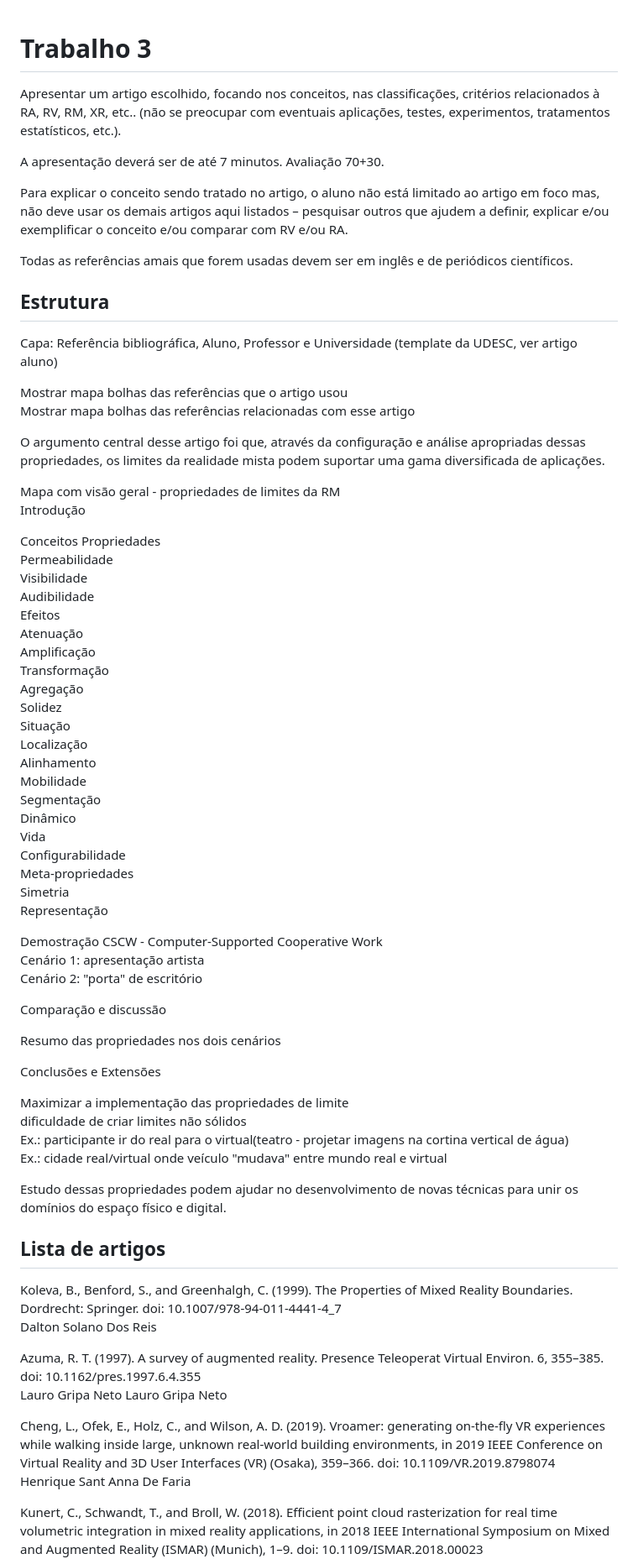
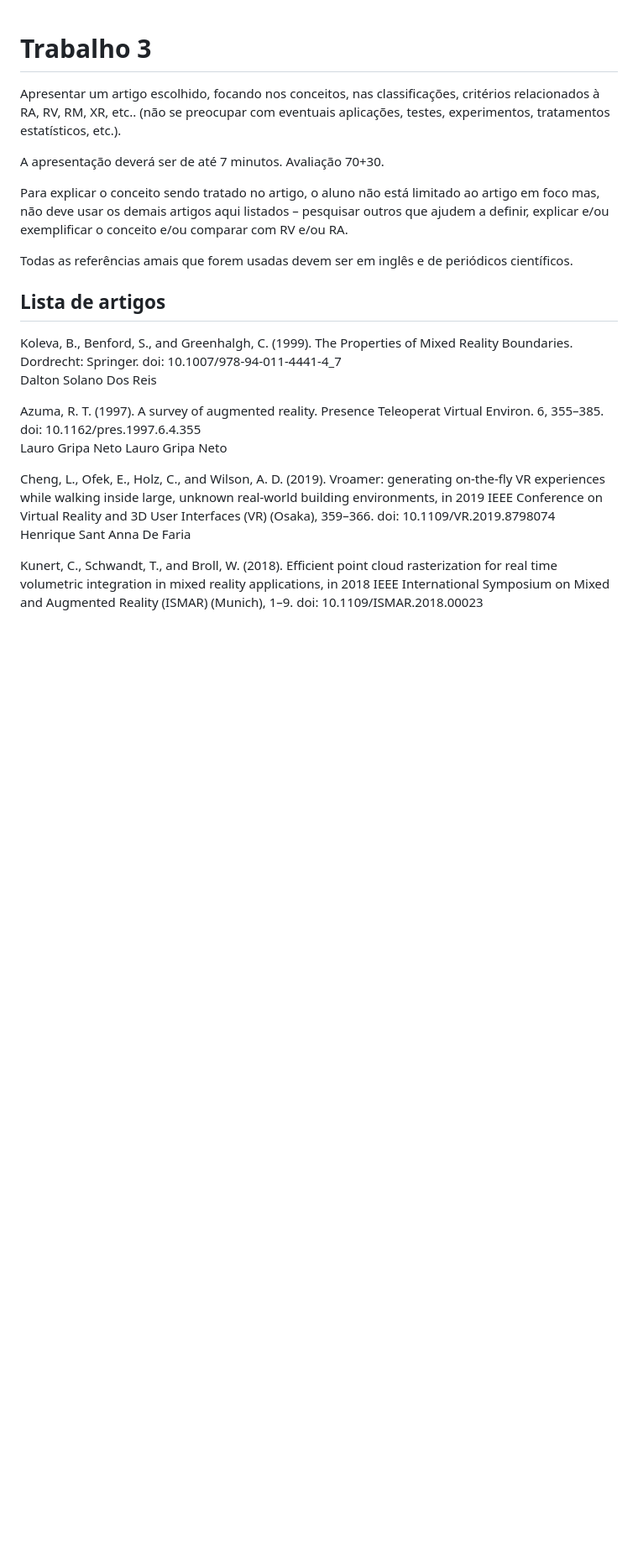
Before and after one commit to dalton-reis/UDESC_2025, a Markdown page: Trabalho_03/Trabalho_03.md, the part around the change. Shown: that part at 84% size. GitHub-like rendering; blank space fills up the shorter version.

```diff
--- a/Trabalho_03/Trabalho_03.md
+++ b/Trabalho_03/Trabalho_03.md
@@ -7,59 +7,6 @@ A apresentação deverá ser de até 7 minutos. Avaliação 70+30.
 Para explicar o conceito sendo tratado no artigo, o aluno não está limitado ao artigo em foco mas, não deve usar os demais artigos aqui listados – pesquisar outros que ajudem a definir, explicar e/ou exemplificar o conceito e/ou comparar com RV e/ou RA.
 
 Todas as referências amais que forem usadas devem ser em inglês e de periódicos científicos.
-
-## Estrutura
-
-Capa: Referência bibliográfica, Aluno, Professor e Universidade (template da UDESC, ver artigo aluno)
-
-Mostrar mapa bolhas das referências que o artigo usou
-Mostrar mapa bolhas das referências relacionadas com esse artigo
-
-O argumento central desse artigo foi que, através da configuração e análise apropriadas dessas propriedades, os limites da realidade mista podem suportar uma gama diversificada de aplicações.
-
-Mapa com visão geral - propriedades de limites da RM
-  Introdução
-
-  Conceitos
-    Propriedades
-      Permeabilidade
-        Visibilidade
-        Audibilidade
-          Efeitos
-            Atenuação
-            Amplificação
-            Transformação
-            Agregação
-        Solidez
-      Situação
-        Localização
-        Alinhamento
-        Mobilidade
-        Segmentação
-      Dinâmico
-        Vida
-        Configurabilidade
-    Meta-propriedades
-      Simetria
-      Representação
-
-  Demostração
-    CSCW - Computer-Supported Cooperative Work
-    Cenário 1: apresentação artista
-    Cenário 2: "porta" de escritório
-
-Comparação e discussão
-
-  Resumo das propriedades nos dois cenários
-
-Conclusões e Extensões
-
-  Maximizar a implementação das propriedades de limite
-    dificuldade de criar limites não sólidos
-      Ex.: participante ir do real para o virtual(teatro - projetar imagens na cortina vertical de água)
-      Ex.: cidade real/virtual onde veículo "mudava" entre mundo real e virtual
-
-  Estudo dessas propriedades podem ajudar no desenvolvimento de novas técnicas para unir os domínios do espaço físico e digital.
 
 ## Lista de artigos
 
```
Also changed, not shown: Trabalho_03/Trabalho_03_Slides.md (+1 -1 lines), Trabalho_03/Trabalho_03_Slides_Figura10.png, 1 other file.
